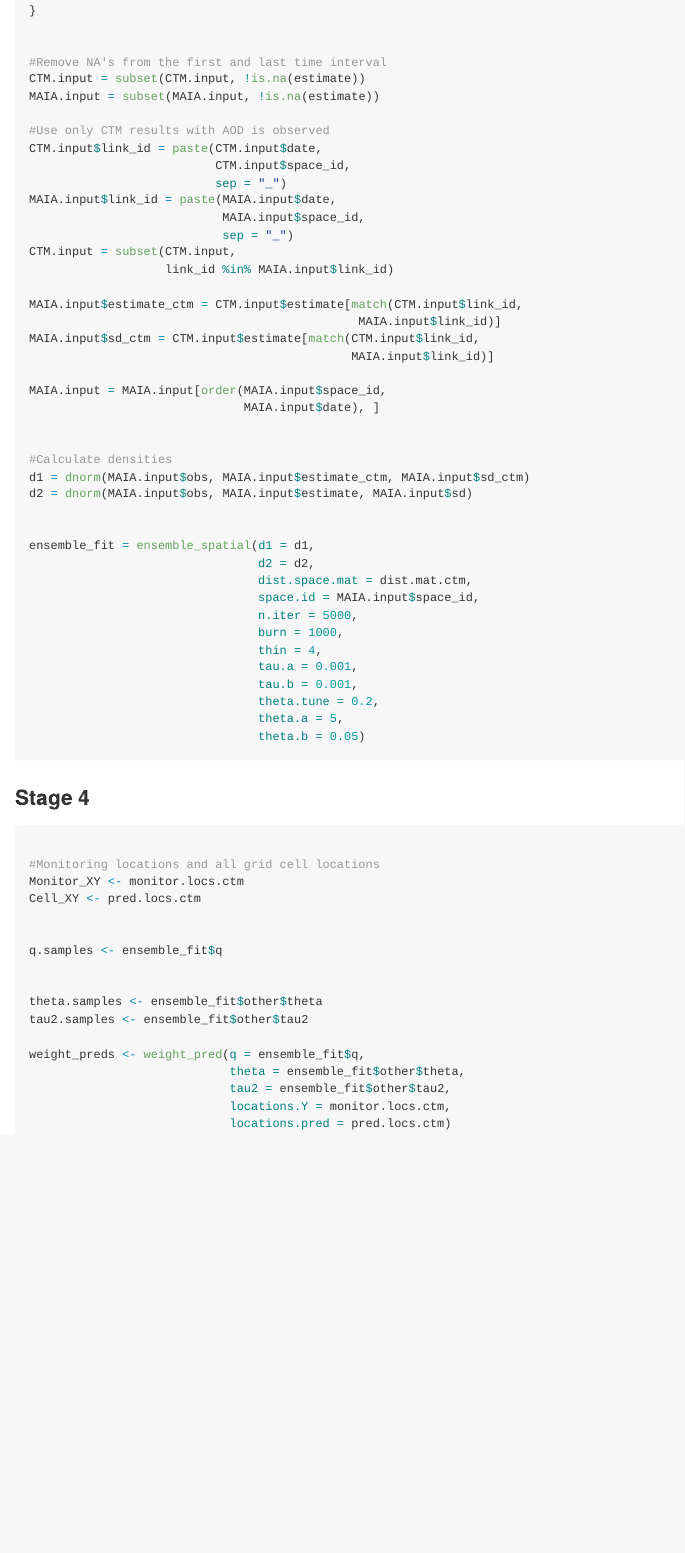
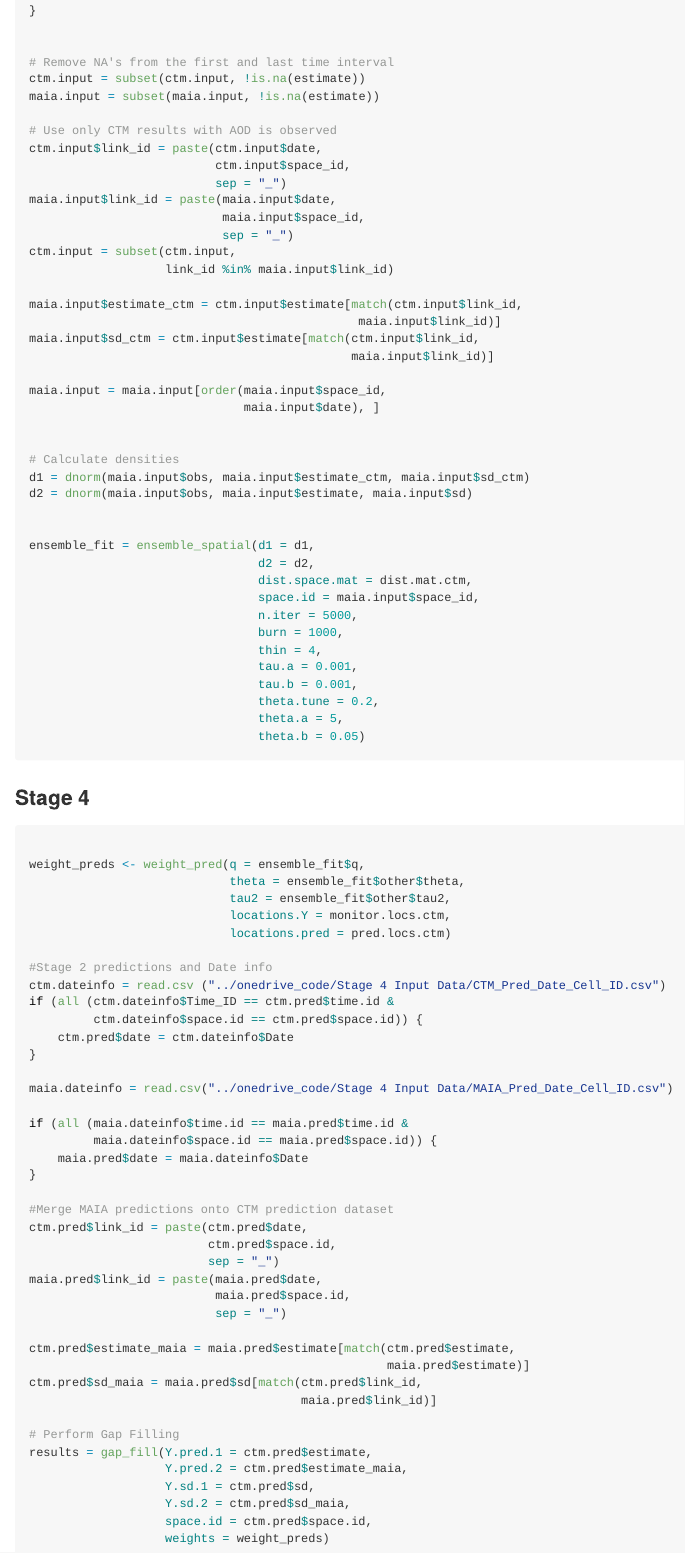
Before and after one commit to WyattGMadden/grmbayes, an R Markdown document (README.Rmd): the page in a window 1100 px wide, from 3050 px down. The pictures show the output file README.md that the author committed with the source, drawn offline in the style of GitHub; badge pictures from the web are left out.

Commit message:
finished gap_fill refactor, fixed grm_pred results from matrix to vector, updated readme

````diff
--- a/README.Rmd
+++ b/README.Rmd
@@ -173,38 +173,38 @@ if (all (MAIA.DateInfo$Time_ID == MAIA.input$time_id & MAIA.DateInfo$Space_ID ==
 }
 
 
-#Remove NA's from the first and last time interval
-CTM.input = subset(CTM.input, !is.na(estimate))
-MAIA.input = subset(MAIA.input, !is.na(estimate))
+# Remove NA's from the first and last time interval
+ctm.input = subset(ctm.input, !is.na(estimate))
+maia.input = subset(maia.input, !is.na(estimate))
 
-#Use only CTM results with AOD is observed
-CTM.input$link_id = paste(CTM.input$date,
-                          CTM.input$space_id,
+# Use only CTM results with AOD is observed
+ctm.input$link_id = paste(ctm.input$date,
+                          ctm.input$space_id,
                           sep = "_")
-MAIA.input$link_id = paste(MAIA.input$date,
-                           MAIA.input$space_id,
+maia.input$link_id = paste(maia.input$date,
+                           maia.input$space_id,
                            sep = "_")
-CTM.input = subset(CTM.input,
-                   link_id %in% MAIA.input$link_id)
+ctm.input = subset(ctm.input,
+                   link_id %in% maia.input$link_id)
 
-MAIA.input$estimate_ctm = CTM.input$estimate[match(CTM.input$link_id,
-                                              MAIA.input$link_id)]
-MAIA.input$sd_ctm = CTM.input$estimate[match(CTM.input$link_id,
-                                             MAIA.input$link_id)]
+maia.input$estimate_ctm = ctm.input$estimate[match(ctm.input$link_id,
+                                              maia.input$link_id)]
+maia.input$sd_ctm = ctm.input$estimate[match(ctm.input$link_id,
+                                             maia.input$link_id)]
 
-MAIA.input = MAIA.input[order(MAIA.input$space_id,
-                              MAIA.input$date), ]
+maia.input = maia.input[order(maia.input$space_id,
+                              maia.input$date), ]
 
 
-#Calculate densities
-d1 = dnorm(MAIA.input$obs, MAIA.input$estimate_ctm, MAIA.input$sd_ctm)
-d2 = dnorm(MAIA.input$obs, MAIA.input$estimate, MAIA.input$sd)
+# Calculate densities
+d1 = dnorm(maia.input$obs, maia.input$estimate_ctm, maia.input$sd_ctm)
+d2 = dnorm(maia.input$obs, maia.input$estimate, maia.input$sd)
 
 
 ensemble_fit = ensemble_spatial(d1 = d1,
                                 d2 = d2,
                                 dist.space.mat = dist.mat.ctm,
-                                space.id = MAIA.input$space_id,
+                                space.id = maia.input$space_id,
                                 n.iter = 5000,
                                 burn = 1000,
                                 thin = 4,
@@ -222,21 +222,44 @@ ensemble_fit = ensemble_spatial(d1 = d1,
 
 ```{r example-stage-4, eval = F}
 
-#Monitoring locations and all grid cell locations
-Monitor_XY <- monitor.locs.ctm
-Cell_XY <- pred.locs.ctm
-
-
-q.samples <- ensemble_fit$q
-
-
-theta.samples <- ensemble_fit$other$theta
-tau2.samples <- ensemble_fit$other$tau2
-
 weight_preds <- weight_pred(q = ensemble_fit$q,
                             theta = ensemble_fit$other$theta,
                             tau2 = ensemble_fit$other$tau2,
                             locations.Y = monitor.locs.ctm,
                             locations.pred = pred.locs.ctm)
 
+#Stage 2 predictions and Date info
+ctm.dateinfo = read.csv ("../onedrive_code/Stage 4 Input Data/CTM_Pred_Date_Cell_ID.csv")
+if (all (ctm.dateinfo$Time_ID == ctm.pred$time.id &
+         ctm.dateinfo$space.id == ctm.pred$space.id)) {
+    ctm.pred$date = ctm.dateinfo$Date
+}
+
+maia.dateinfo = read.csv("../onedrive_code/Stage 4 Input Data/MAIA_Pred_Date_Cell_ID.csv")
+
+if (all (maia.dateinfo$time.id == maia.pred$time.id &
+         maia.dateinfo$space.id == maia.pred$space.id)) {
+    maia.pred$date = maia.dateinfo$Date
+}
+
+#Merge MAIA predictions onto CTM prediction dataset
+ctm.pred$link_id = paste(ctm.pred$date,
+                         ctm.pred$space.id,
+                         sep = "_")
+maia.pred$link_id = paste(maia.pred$date,
+                          maia.pred$space.id,
+                          sep = "_")
+
+ctm.pred$estimate_maia = maia.pred$estimate[match(ctm.pred$estimate,
+                                                  maia.pred$estimate)]
+ctm.pred$sd_maia = maia.pred$sd[match(ctm.pred$link_id,
+                                      maia.pred$link_id)]
+
+# Perform Gap Filling
+results = gap_fill(Y.pred.1 = ctm.pred$estimate,
+                   Y.pred.2 = ctm.pred$estimate_maia,
+                   Y.sd.1 = ctm.pred$sd,
+                   Y.sd.2 = ctm.pred$sd_maia,
+                   space.id = ctm.pred$space.id,
+                   weights = weight_preds)
 ```
````
Also changed, not shown: R/gap_fill.R (added, +49 -0 lines), R/grm_pred.R (+2 -1 lines), README.md, README.Rmd (50 more changed lines), 2 other files.
